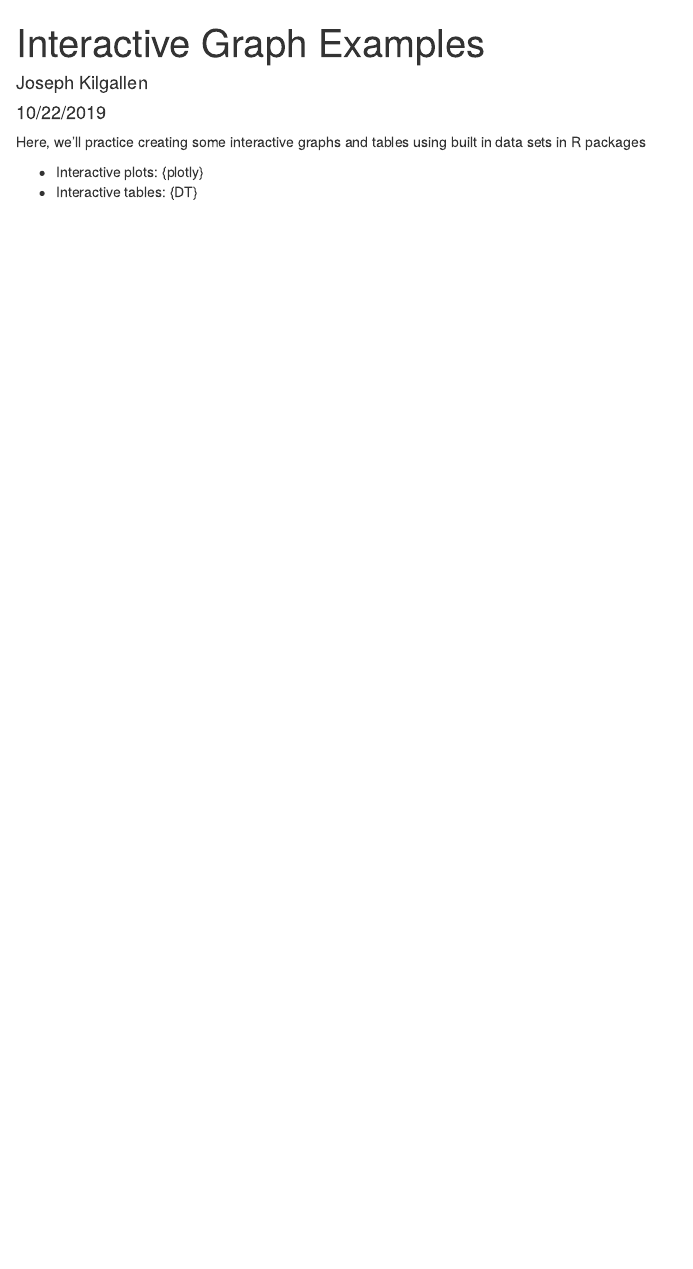
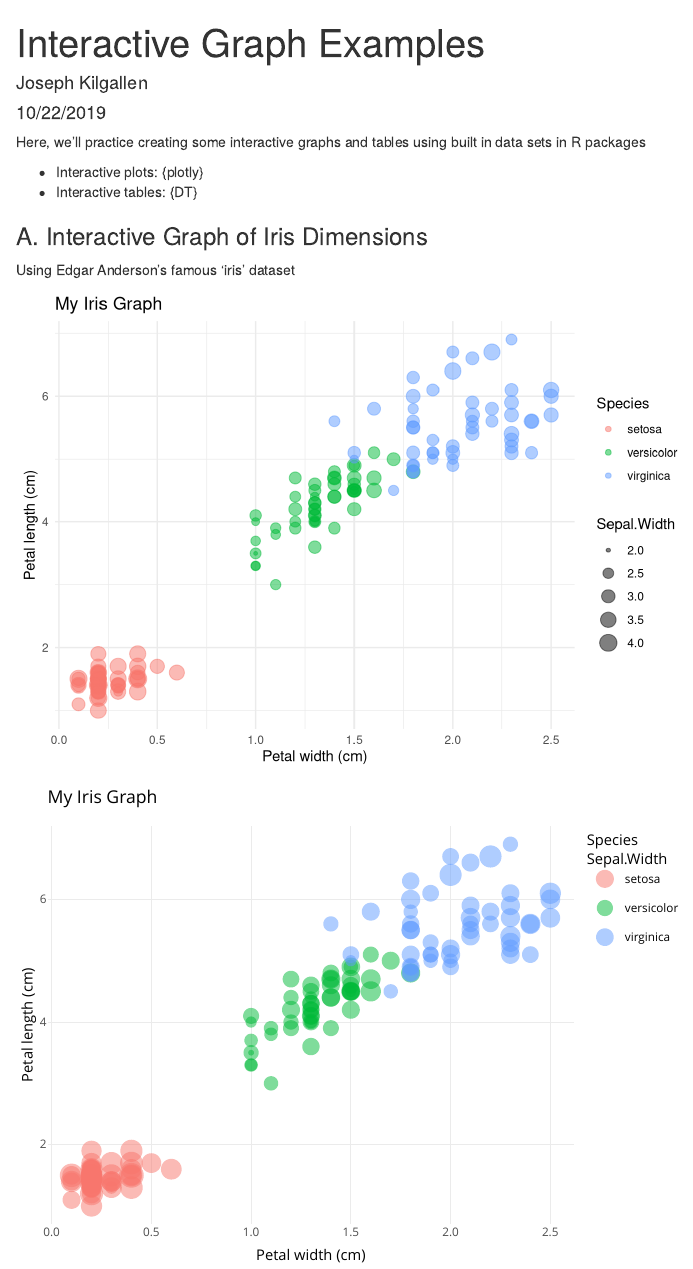
Before and after one commit to jakilgallen/esm206-lab4-part2-jak, an R Markdown document (interactive_examples.Rmd): the page in a window 1100 px wide, from its top. Rendered offline with R 4.5, knitr and Pandoc, with nearby package versions.

Commit message:
added interactive iris graph with plotly

````diff
--- a/interactive_examples.Rmd
+++ b/interactive_examples.Rmd
@@ -15,0 +21,31 @@
+library(DT)
+
+# to not include code from code chunk use above include = FALSE
+
+```
+
+
+### A. Interactive Graph of Iris Dimensions
+
+Using Edgar Anderson's famous 'iris' dataset
+```{r, echo = FALSE}
+# if you don't want code to show up put--> , echo = FALSE
+# this will hide code but not output, i.e. will show graph made but not code used
+
+iris_graph <- ggplot(data = iris, aes(x = Petal.Width, y = Petal.Length)) +
+  geom_point(aes(size = Sepal.Width,
+                 color = Species),
+             alpha = .5) +
+  theme_minimal() +
+  labs(x = "Petal width (cm)",
+       y = "Petal length (cm)",
+       title = "My Iris Graph")
+
+iris_graph
+## use above function to show the graph
+
+## to make interactive use ggplotly on this graph
+ggplotly(iris_graph)
+
+
+```
````
Also changed, not shown: interactive_examples.html, interactive_examples.Rmd (5 more changed lines).
